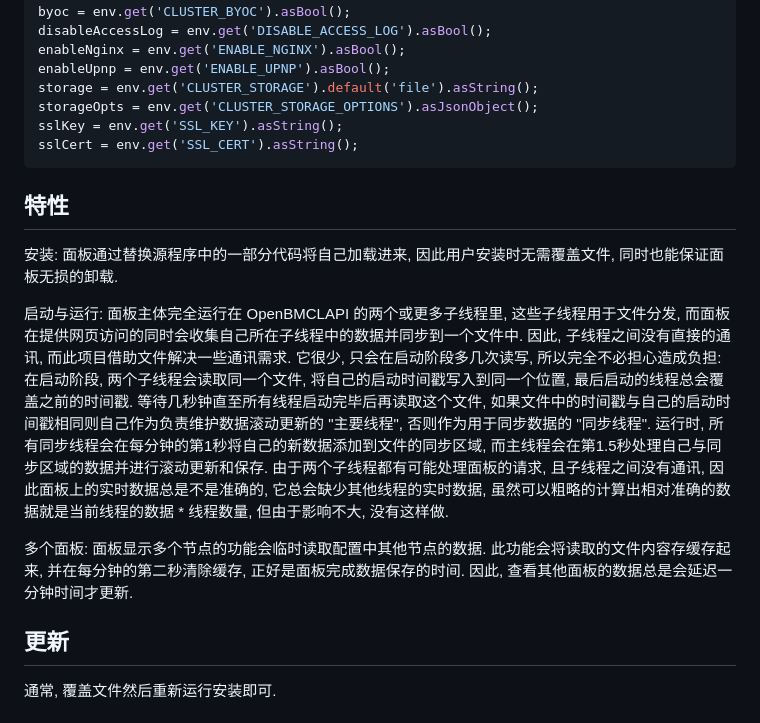
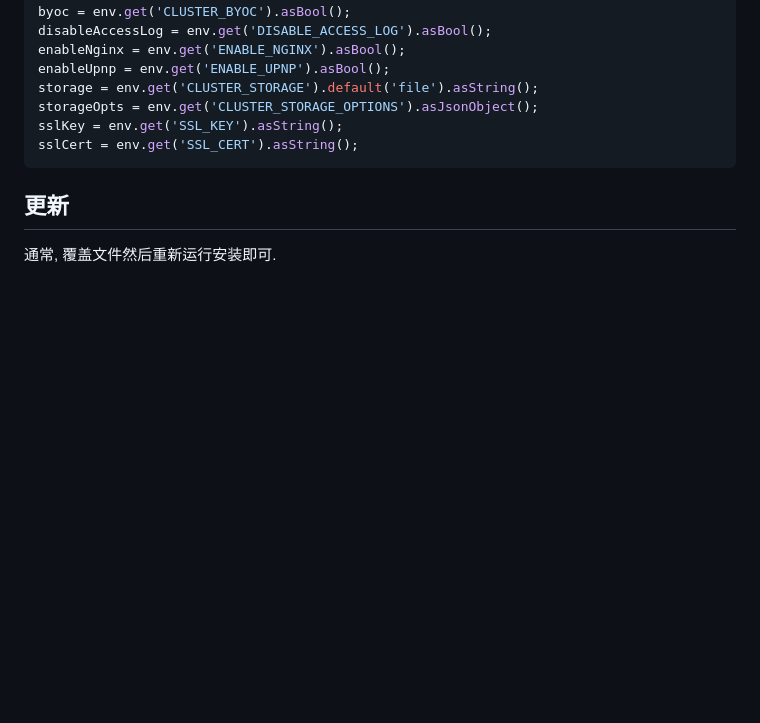
Before and after one commit to ApliNi/aplPanel, a Markdown page: README.md, the part around the change. Drawn GitHub-style; blank space fills up the shorter version.

Commit message:
移除不需要的描述

````diff
--- a/README.md
+++ b/README.md
@@ -108,22 +108,6 @@ sslKey = env.get('SSL_KEY').asString();
 sslCert = env.get('SSL_CERT').asString();
 ```
 
-## 特性
-安装:
-面板通过替换源程序中的一部分代码将自己加载进来, 因此用户安装时无需覆盖文件, 同时也能保证面板无损的卸载.
-
-启动与运行:
-面板主体完全运行在 OpenBMCLAPI 的两个或更多子线程里, 这些子线程用于文件分发, 而面板在提供网页访问的同时会收集自己所在子线程中的数据并同步到一个文件中.
-因此, 子线程之间没有直接的通讯, 而此项目借助文件解决一些通讯需求. 它很少, 只会在启动阶段多几次读写, 所以完全不必担心造成负担:
-在启动阶段, 两个子线程会读取同一个文件, 将自己的启动时间戳写入到同一个位置, 最后启动的线程总会覆盖之前的时间戳.
-等待几秒钟直至所有线程启动完毕后再读取这个文件, 如果文件中的时间戳与自己的启动时间戳相同则自己作为负责维护数据滚动更新的 "主要线程", 否则作为用于同步数据的 "同步线程".
-运行时, 所有同步线程会在每分钟的第1秒将自己的新数据添加到文件的同步区域, 而主线程会在第1.5秒处理自己与同步区域的数据并进行滚动更新和保存.
-由于两个子线程都有可能处理面板的请求, 且子线程之间没有通讯, 因此面板上的实时数据总是不是准确的, 它总会缺少其他线程的实时数据, 虽然可以粗略的计算出相对准确的数据就是当前线程的数据 * 线程数量, 但由于影响不大, 没有这样做.
-
-多个面板:
-面板显示多个节点的功能会临时读取配置中其他节点的数据. 此功能会将读取的文件内容存缓存起来, 并在每分钟的第二秒清除缓存, 正好是面板完成数据保存的时间.
-因此, 查看其他面板的数据总是会延迟一分钟时间才更新.
-
 ## 更新
 通常, 覆盖文件然后重新运行安装即可.
 
````
